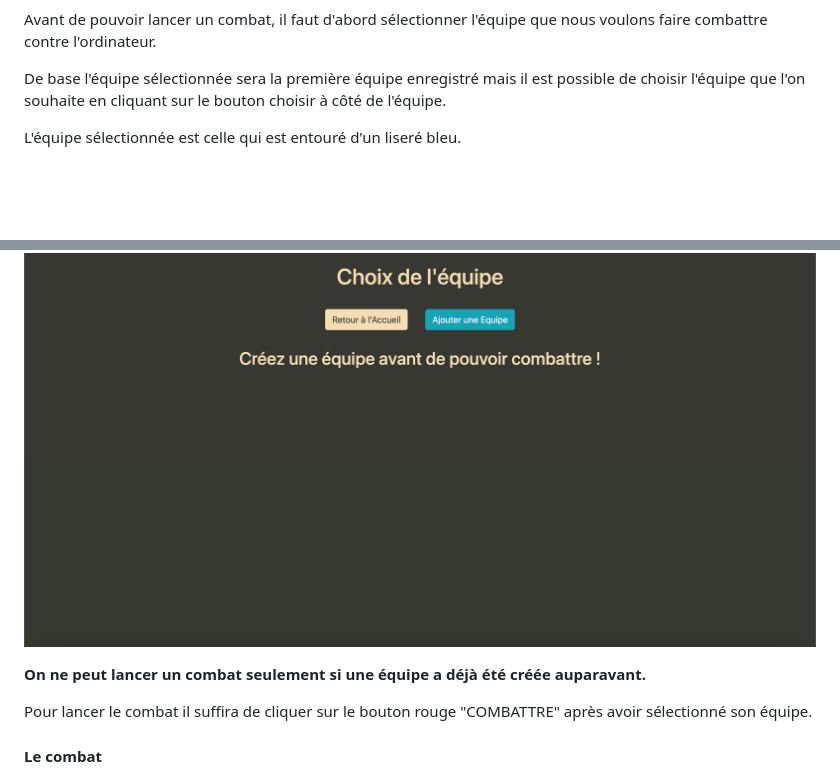
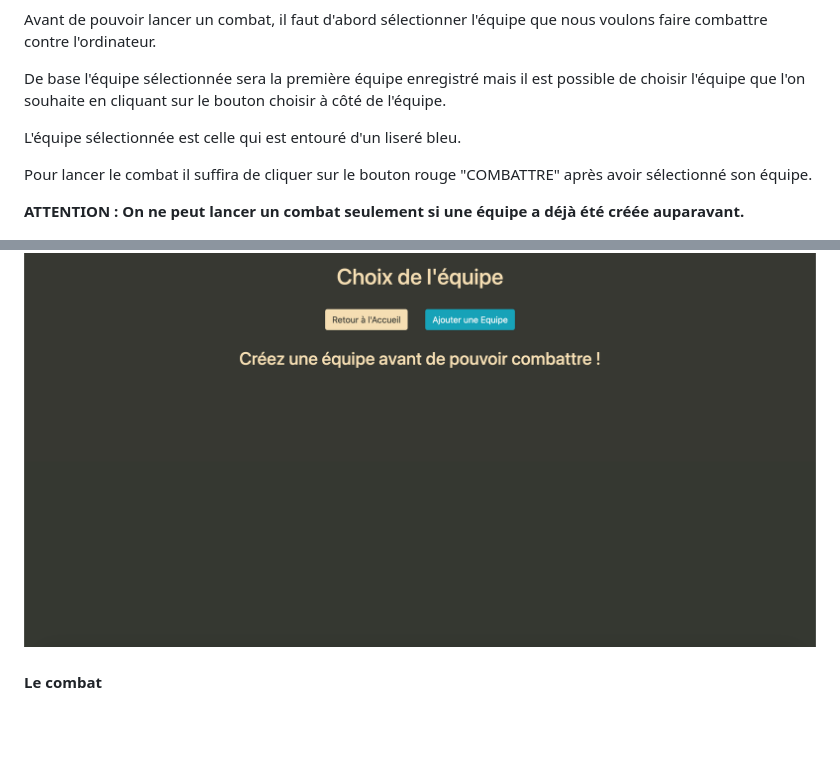
Before and after one commit to Wexop/EvalPythonPokedexB3, a Markdown page: README.md, 2 parts joined by grey strips. Rendered like a GitHub page; blank space fills up the shorter version.

Commit message:
MaJ README.md v5

```diff
--- a/README.md
+++ b/README.md
@@ -72,11 +72,11 @@ De base l'équipe sélectionnée sera la première équipe enregistré mais il e
 
 L'équipe sélectionnée est celle qui est entouré d'un liseré bleu.
 
+Pour lancer le combat il suffira de cliquer sur le bouton rouge "COMBATTRE" après avoir sélectionné son équipe.
+
+**ATTENTION : On ne peut lancer un combat seulement si une équipe a déjà été créée auparavant.**
+
 ![ImpossibleSansEquipe](https://github.com/Wexop/EvalPythonPokedexB3/blob/master/AssetsDocs/zero_team.png?raw=true)
-
-**On ne peut lancer un combat seulement si une équipe a déjà été créée auparavant.**
-
-Pour lancer le combat il suffira de cliquer sur le bouton rouge "COMBATTRE" après avoir sélectionné son équipe.
 
 #### Le combat
 
```
